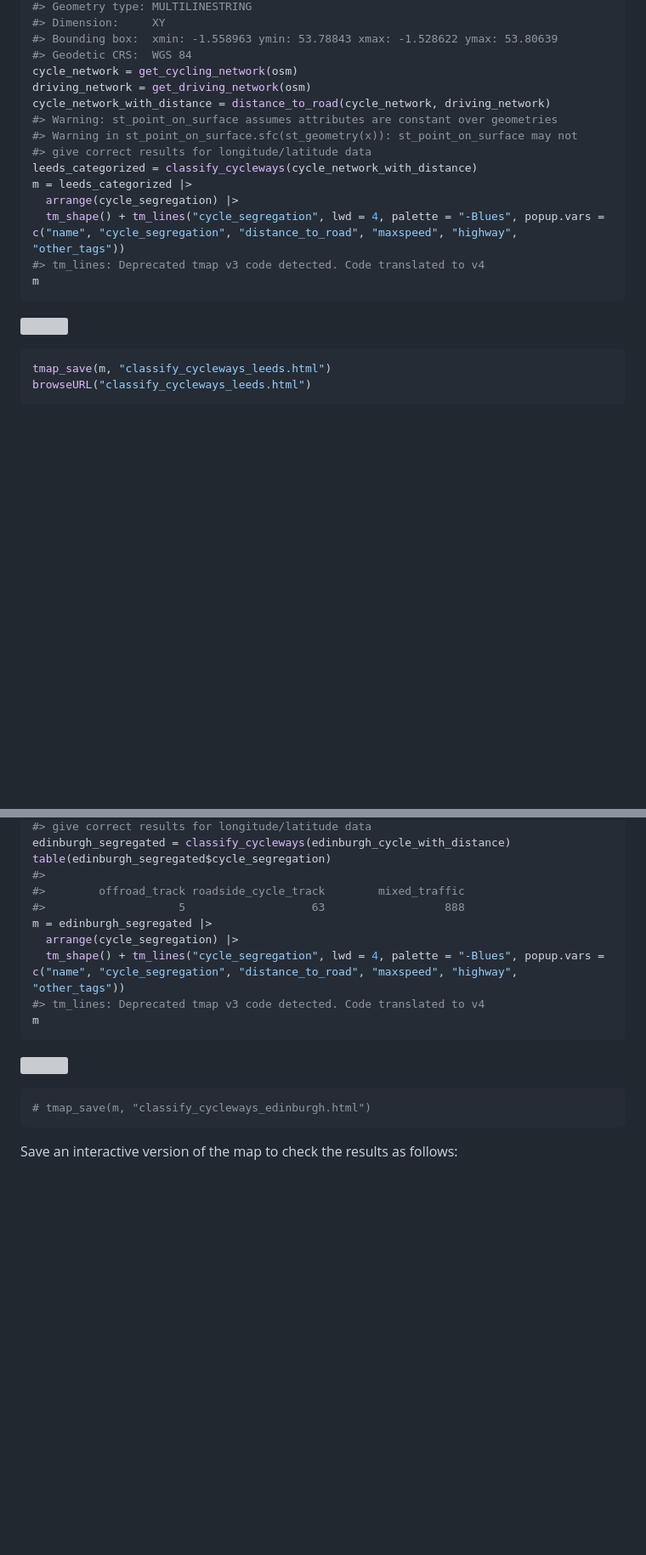
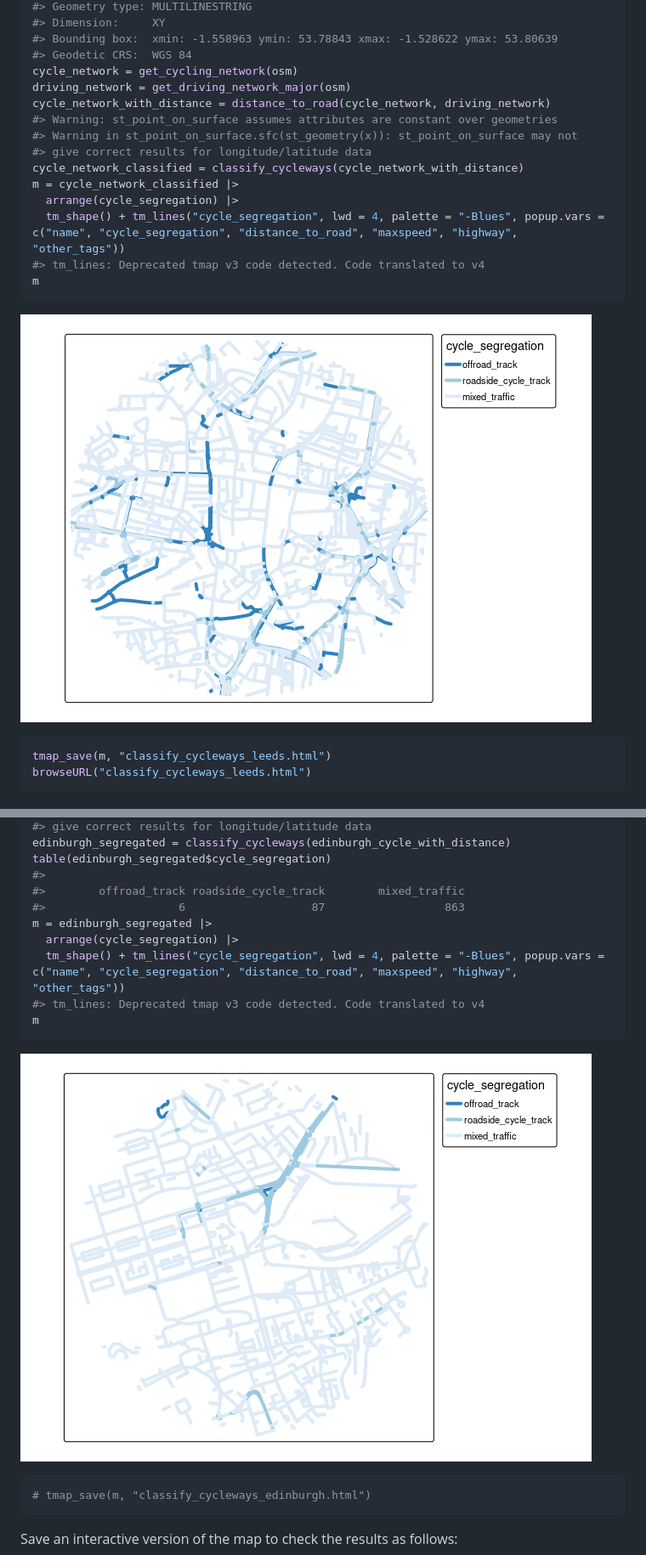
Before and after one commit to nptscot/osmactive, a Markdown page: README.md, 2 parts joined by grey strips. Shown: that part at 85% size. GitHub-like rendering; pictures changed too: man/figures/README-edinburgh-1.png (added), man/figures/README-leeds-1.png (added); blank space fills up the shorter version; grey boxes are pictures that could not be loaded.

Commit message:
Shift figures
See https://github.com/r-lib/pkgdown/issues/133

````diff
--- a/README.md
+++ b/README.md
@@ -60,20 +47,20 @@ osm = get_travel_network("Leeds", boundary = leeds, boundary_type = "clipsrc")
 #> Bounding box:  xmin: -1.558963 ymin: 53.78843 xmax: -1.528622 ymax: 53.80639
 #> Geodetic CRS:  WGS 84
 cycle_network = get_cycling_network(osm)
-driving_network = get_driving_network(osm)
+driving_network = get_driving_network_major(osm)
 cycle_network_with_distance = distance_to_road(cycle_network, driving_network)
 #> Warning: st_point_on_surface assumes attributes are constant over geometries
 #> Warning in st_point_on_surface.sfc(st_geometry(x)): st_point_on_surface may not
 #> give correct results for longitude/latitude data
-leeds_categorized = classify_cycleways(cycle_network_with_distance)
-m = leeds_categorized |>
+cycle_network_classified = classify_cycleways(cycle_network_with_distance)
+m = cycle_network_classified |>
   arrange(cycle_segregation) |>
   tm_shape() + tm_lines("cycle_segregation", lwd = 4, palette = "-Blues", popup.vars = c("name", "cycle_segregation", "distance_to_road", "maxspeed", "highway", "other_tags"))
 #> tm_lines: Deprecated tmap v3 code detected. Code translated to v4
 m
 ```
 
-![](README_files/figure-gfm/leeds-1.png)<!-- -->
+![](man/figures/README-leeds-1.png)<!-- -->
 
 ``` r
 tmap_save(m, "classify_cycleways_leeds.html")
@@ -110,7 +97,7 @@ edinburgh_segregated = classify_cycleways(edinburgh_cycle_with_distance)
 table(edinburgh_segregated$cycle_segregation)
 #>
 #>        offroad_track roadside_cycle_track        mixed_traffic
-#>                    5                   63                  888
+#>                    6                   87                  863
 m = edinburgh_segregated |>
   arrange(cycle_segregation) |>
   tm_shape() + tm_lines("cycle_segregation", lwd = 4, palette = "-Blues", popup.vars = c("name", "cycle_segregation", "distance_to_road", "maxspeed", "highway", "other_tags"))
@@ -118,7 +105,7 @@ m = edinburgh_segregated |>
 m
 ```
 
-![](README_files/figure-gfm/edinburgh-1.png)<!-- -->
+![](man/figures/README-edinburgh-1.png)<!-- -->
 
 ``` r
 # tmap_save(m, "classify_cycleways_edinburgh.html")
````
Also changed, not shown: other parts of README.md (+0 -13 lines), 3 other files.
